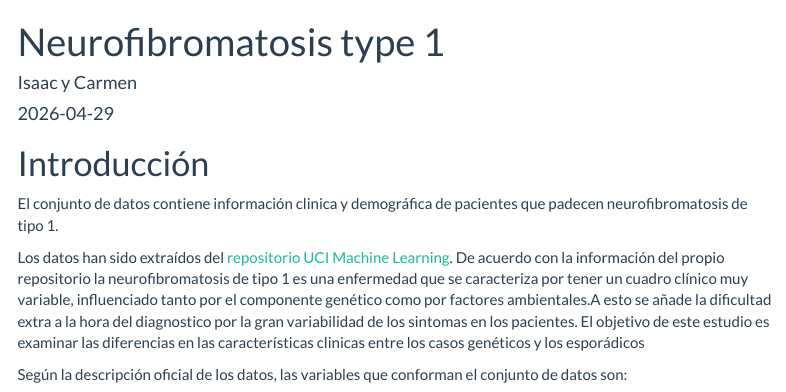
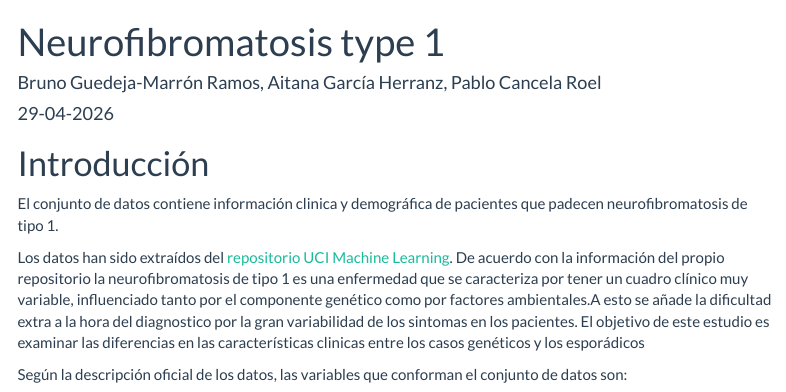
Before and after one commit to Brunoguede/Proyecto_aprendizaje_automatico, an R Markdown document (Memoria_practica.Rmd): the page in a window 1100 px wide, from its top. Rendered offline with R 4.5, knitr and Pandoc, with nearby package versions; some code elsewhere in the file could not run offline; menus at the side of the page are left out; common packages that the code uses without loading them are loaded.

Commit message:
Update Memoria_practica.Rmd

```diff
--- a/Memoria_practica.Rmd
+++ b/Memoria_practica.Rmd
@@ -1,7 +1,7 @@
 ---
 title: "Neurofibromatosis type 1"
-author: "Isaac y Carmen"
-date: "`r Sys.Date()`"
+author: "Bruno Guedeja-Marrón Ramos, Aitana García Herranz, Pablo Cancela Roel"
+date: "29-04-2026"
 output:
   html_document:
     theme: flatly
```
